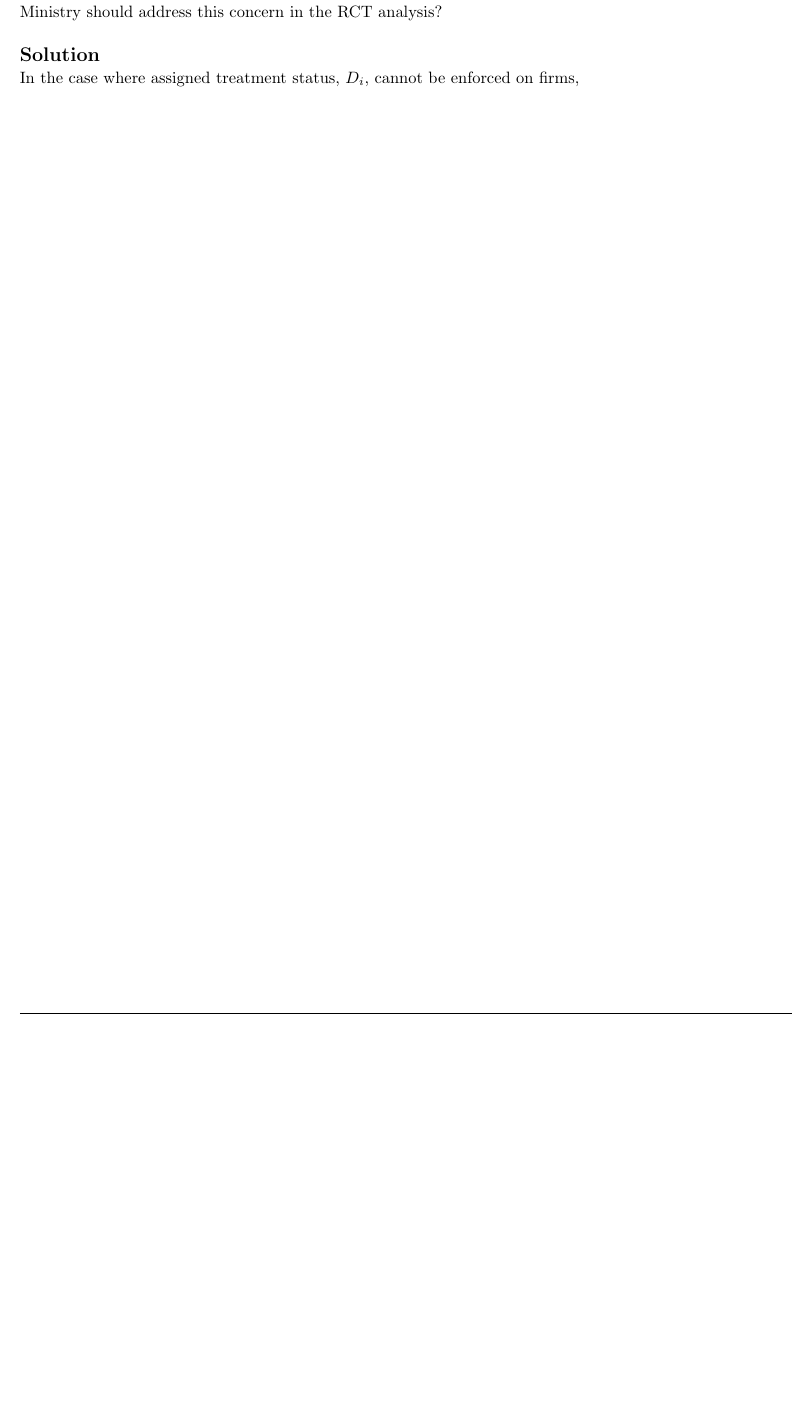
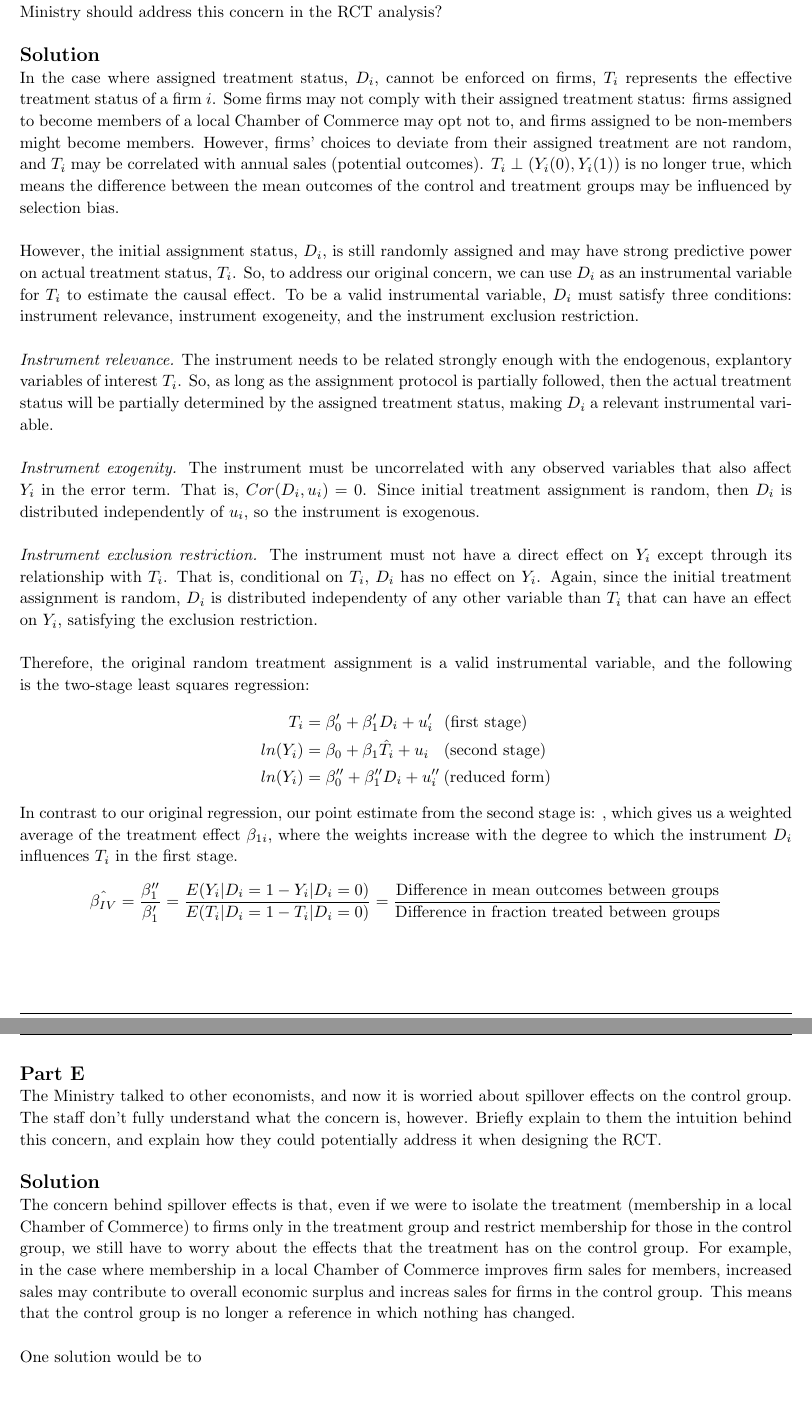
Before and after one commit to zbrandt/pset2, a LaTeX problem sheet (pset2.tex): part of page 6 of 10 before the commit and two parts of pages 6 and 7 of 11 after it, the two joined at a grey line, cut so that both start at the same text, the shorter picture padded with empty space. Compiled offline with pdfLaTeX.

Commit message:
Q1 rough draft

```diff
--- a/pset2.tex
+++ b/pset2.tex
@@ -275,7 +275,46 @@
 
     \solution
 
-    In the case where assigned treatment status, $D_i$, cannot be enforced on firms,
+    In the case where assigned treatment status, $D_i$, cannot be enforced on firms, $T_i$ represents the effective treatment status of a firm $i$. Some firms may not comply with their assigned treatment status: firms assigned to become members of a local Chamber of Commerce may opt not to, and firms assigned to be non-members might become members. However, firms' choices to deviate from their assigned treatment are not random, and $T_i$ may be correlated with annual sales (potential outcomes). $T_i\perp (Y_i(0), Y_i(1))$ is no longer true, which means the difference between the mean outcomes of the control and treatment groups may be influenced by selection bias. \\
+    \\
+    However, the initial assignment status, $D_i$, is still randomly assigned and may have strong predictive power on actual treatment status, $T_i$. So, to address our original concern, we can use $D_i$ as an instrumental variable for $T_i$ to estimate the causal effect. To be a valid instrumental variable, $D_i$ must satisfy three conditions: instrument relevance, instrument exogeneity, and the instrument exclusion restriction. \\
+    \\
+    \textit{Instrument relevance.} The instrument needs to be related strongly enough with the endogenous, explantory variables of interest $T_i$. So, as long as the assignment protocol is partially followed, then the actual treatment status will be partially determined by the assigned treatment status, making $D_i$ a relevant instrumental variable. \\
+    \\
+    \textit{Instrument exogenity.} The instrument must be uncorrelated with any observed variables that also affect $Y_i$ in the error term. That is, $Cor(D_i, u_i) = 0$. Since initial treatment assignment is random, then $D_i$ is distributed independently of $u_i$, so the instrument is exogenous. \\
+    \\
+    \textit{Instrument exclusion restriction.} The instrument must not have a direct effect on $Y_i$ except through its relationship with $T_i$. That is, conditional on $T_i$, $D_i$ has no effect on $Y_i$. Again, since the initial treatment assignment is random, $D_i$ is distributed independenty of any other variable than $T_i$ that can have an effect on $Y_i$, satisfying the exclusion restriction. \\
+    \\
+    Therefore, the original random treatment assignment is a valid instrumental variable, and the following is the two-stage least squares regression:
+    \[
+        \begin{split}
+            T_i &= \beta_0' + \beta_1'D_i + u_i' \: \: \: \text{(first stage)}
+            \\
+            ln(Y_i) &= \beta_0 + \beta_1 \hat{T_i} + u_i \: \: \: \: \text{(second stage)}
+            \\
+            ln(Y_i) &= \beta_0'' + \beta_1''D_i+u_i'' \: \text{(reduced form)}
+        \end{split}
+    \]
+
+    In contrast to our original regression, our point estimate from the second stage is: , which gives us a weighted average of the treatment effect $\beta_{1i}$, where the weights increase with the degree to which the instrument $D_i$ influences $T_i$ in the first stage.
+    \[
+        \begin{split}
+            \hat{\beta_{IV}} = \frac{\beta_1''}{\beta_1'} = \frac{E(Y_i | D_i = 1 - Y_i | D_i = 0)}{E(T_i | D_i = 1 - T_i | D_i = 0)} = \frac{\text{Difference in mean outcomes between groups}}{\text{Difference in fraction treated between groups}}
+        \end{split}
+    \]
+
+    \pagebreak
+
+    \part
+
+    The Ministry talked to other economists, and now it is worried about spillover effects on the control group. The staff don’t fully understand what the concern is, however. Briefly explain to them the intuition behind this concern, and explain how they could potentially address it when designing the RCT.
+    \\
+
+    \solution
+
+    The concern behind spillover effects is that, even if we were to isolate the treatment (membership in a local Chamber of Commerce) to firms only in the treatment group and restrict membership for those in the control group, we still have to worry about the effects that the treatment has on the control group. For example, in the case where membership in a local Chamber of Commerce improves firm sales for members, increased sales may contribute to overall economic surplus and increas sales for firms in the control group. This means that the control group is no longer a reference in which nothing has changed. \\
+    \\
+    One solution would be to
 
 \end{homeworkProblem}
 
```
Also changed, not shown: pset2.pdf.
